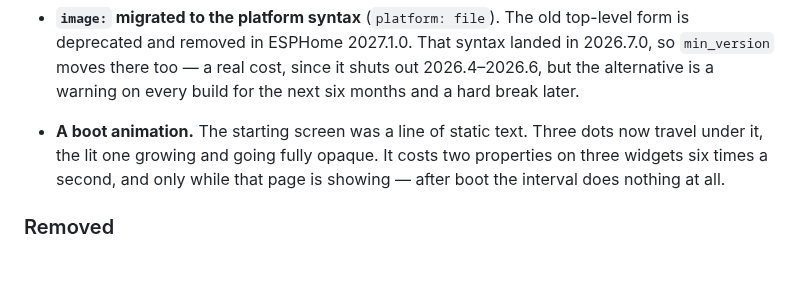
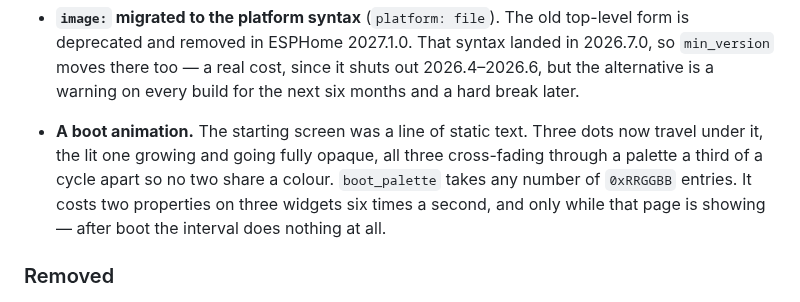
Before and after one commit to MichalZaniewicz/esphome-esp32-s3-box-3-va, a Markdown page: CHANGELOG.md, the part around the change. GitHub-like rendering; blank space fills up the shorter version.

```diff
--- a/CHANGELOG.md
+++ b/CHANGELOG.md
@@ -76,7 +76,9 @@ screen contents, touch, the assistant itself — is not confirmed yet.
   the next six months and a hard break later.
 
 - **A boot animation.** The starting screen was a line of static text. Three dots
-  now travel under it, the lit one growing and going fully opaque. It costs two
+  now travel under it, the lit one growing and going fully opaque, all three
+  cross-fading through a palette a third of a cycle apart so no two share a
+  colour. `boot_palette` takes any number of `0xRRGGBB` entries. It costs two
   properties on three widgets six times a second, and only while that page is
   showing — after boot the interval does nothing at all.
 
```
Also changed, not shown: README.md (+9 -0 lines), base/assets/boot-animation.png (added), 1 other file.
